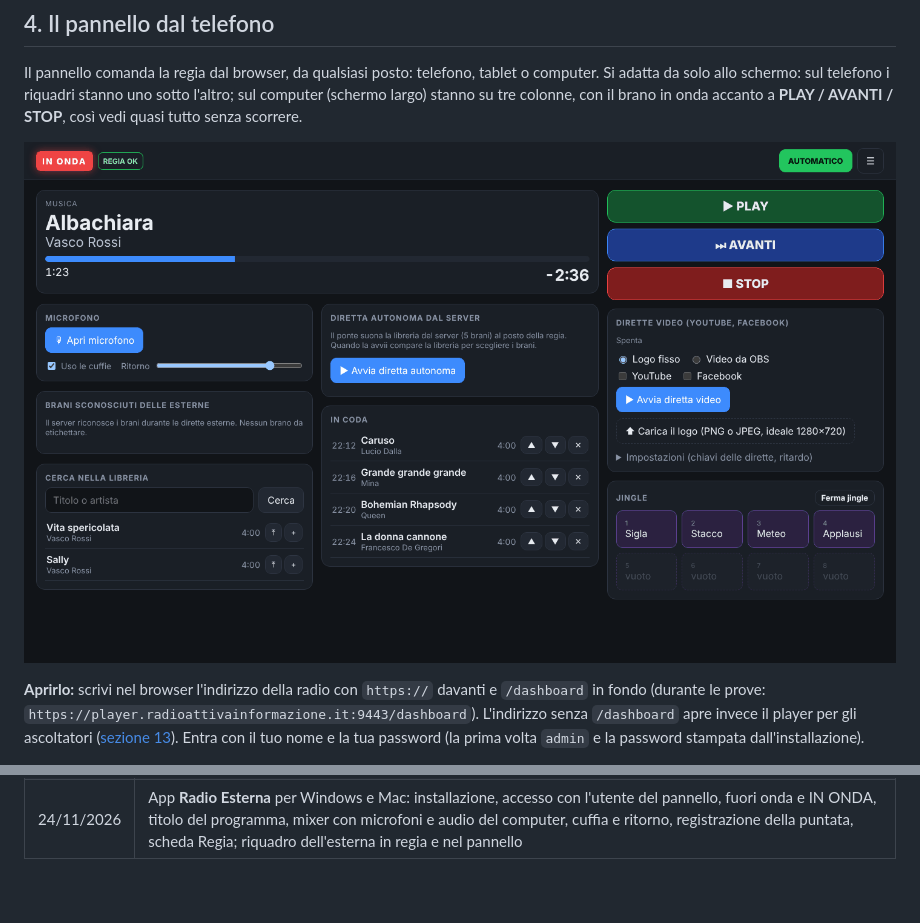
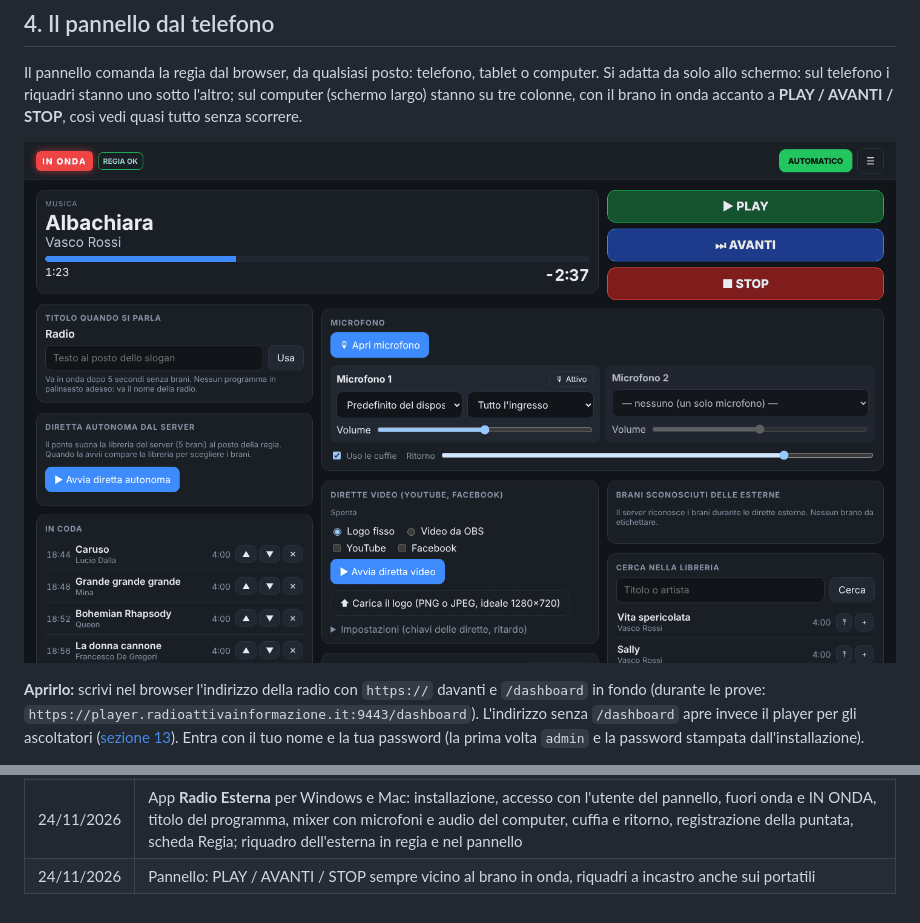
Before and after one commit to crybakk/radiosoftware, a Markdown page: docs/GUIDA.md, 2 parts joined by grey strips. Rendered like a GitHub page; pictures changed too: docs/immagini/pannello-pc.png.

```diff
--- a/docs/GUIDA.md
+++ b/docs/GUIDA.md
@@ -1361,3 +1361,4 @@ indirizzo, il pannello blocca i tentativi per un minuto.
 | 23/11/2026 | Programmi fatti dallo studio: registrazione in regia da palinsesto o a mano, segni di inizio e fine, interruzioni del collegamento; Stereo Tool sulle registrazioni della regia; revisione delle puntate anche da Telegram |
 | 24/11/2026 | Titolo quando si parla: senza brani in onda va il nome del programma con il conduttore (o il nome della radio) invece dell'ultimo brano; testo in più dalla regia o dal pannello; nelle esterne vale il titolo dell'app se lo manda |
 | 24/11/2026 | App **Radio Esterna** per Windows e Mac: installazione, accesso con l'utente del pannello, fuori onda e IN ONDA, titolo del programma, mixer con microfoni e audio del computer, cuffia e ritorno, registrazione della puntata, scheda Regia; riquadro dell'esterna in regia e nel pannello |
+| 24/11/2026 | Pannello: PLAY / AVANTI / STOP sempre vicino al brano in onda, riquadri a incastro anche sui portatili |
```
Also changed, not shown: novita/2026-11-24-pannello-impaginazione.md (added, +7 -0 lines), 3 other files.
